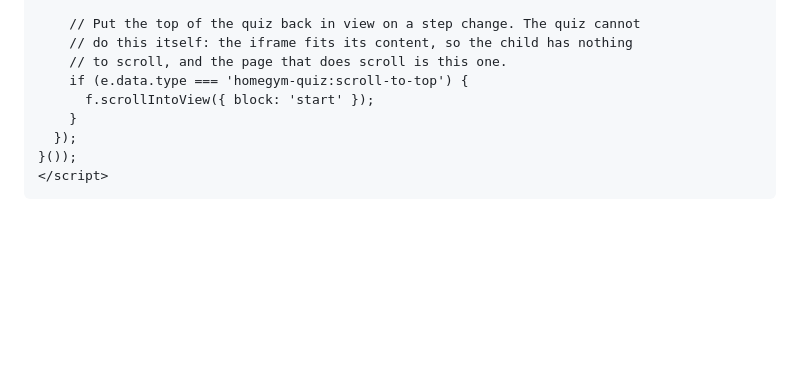
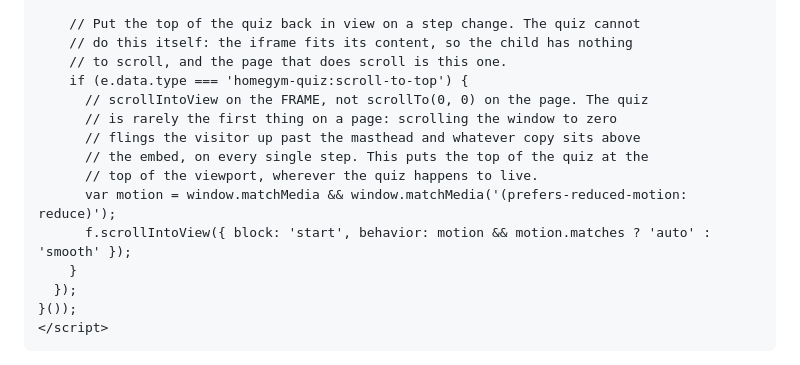
Before and after one commit to goodkarmadoge/Homegym-sg, a Markdown page: README.md, the part around the change. Drawn GitHub-style; blank space fills up the shorter version.

```diff
--- a/README.md
+++ b/README.md
@@ -187,7 +187,13 @@ content instead of scrolling inside a fixed box:
     // do this itself: the iframe fits its content, so the child has nothing
     // to scroll, and the page that does scroll is this one.
     if (e.data.type === 'homegym-quiz:scroll-to-top') {
-      f.scrollIntoView({ block: 'start' });
+      // scrollIntoView on the FRAME, not scrollTo(0, 0) on the page. The quiz
+      // is rarely the first thing on a page: scrolling the window to zero
+      // flings the visitor up past the masthead and whatever copy sits above
+      // the embed, on every single step. This puts the top of the quiz at the
+      // top of the viewport, wherever the quiz happens to live.
+      var motion = window.matchMedia && window.matchMedia('(prefers-reduced-motion: reduce)');
+      f.scrollIntoView({ block: 'start', behavior: motion && motion.matches ? 'auto' : 'smooth' });
     }
   });
 }());
```
Also changed, not shown: HANDOFF.md (+21 -1 lines).
